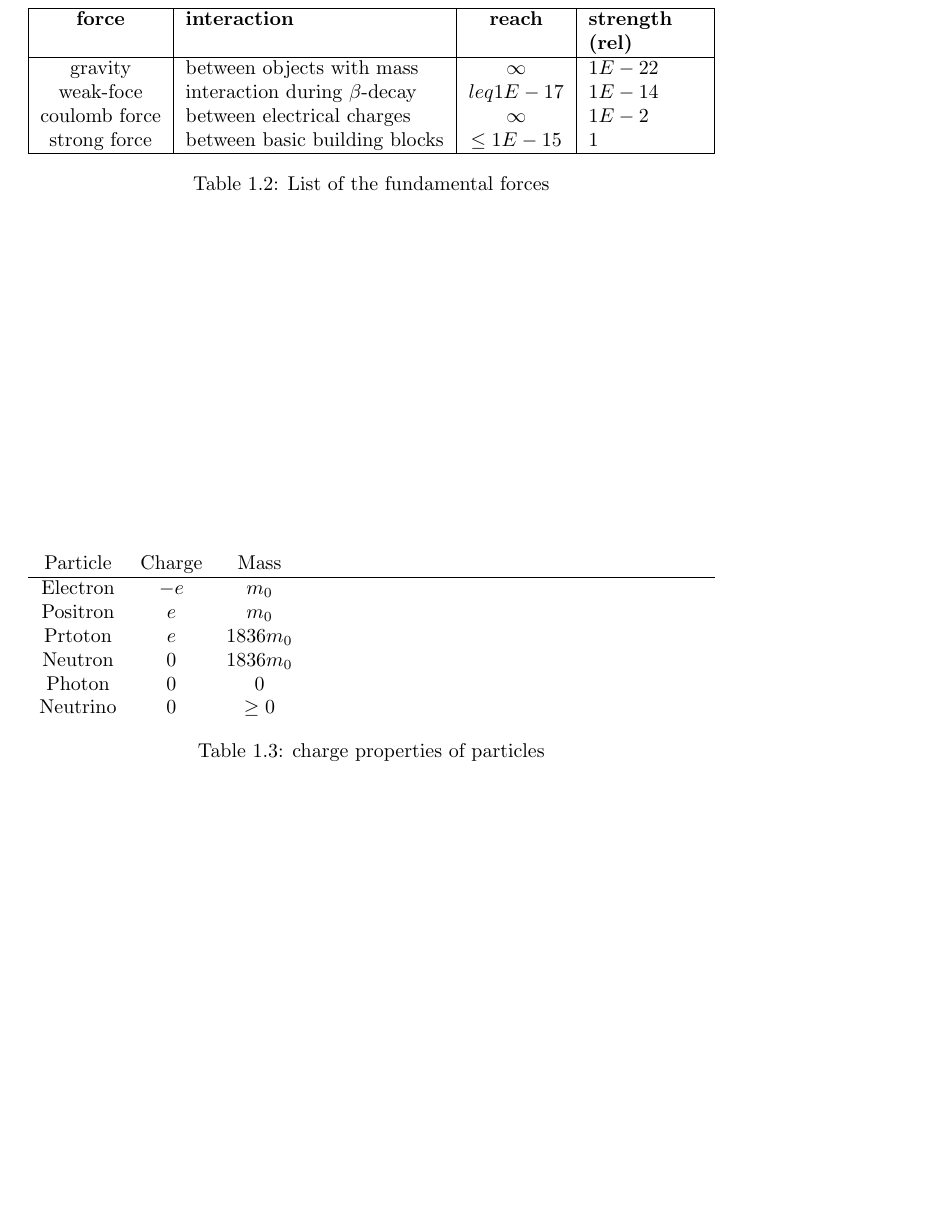
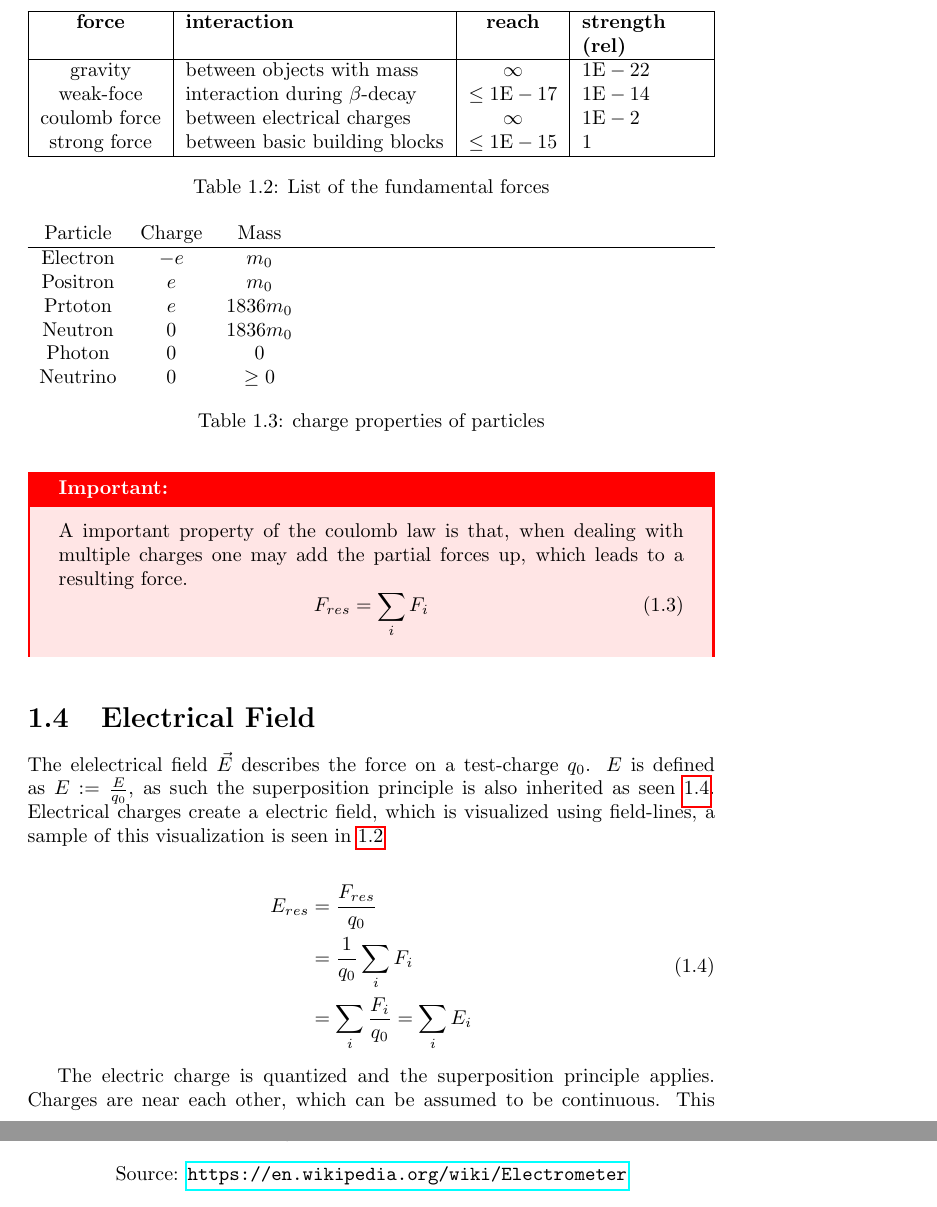
Before and after one commit to Dan00712/compendium_physica, a LaTeX document (main.tex, which reads chapters/gdp/ii/gpd_iia.tex, preamble.tex): part of page 10 of 20 before the commit and two parts of pages 9 and 10 of 22 after it, the two joined at a grey line, cut so that both start at the same text, the shorter picture padded with empty space. Compiled offline with pdfLaTeX.

Commit message:
VO 2024-03-06

```diff
--- a/chapters/gdp/ii/gpd_iia.tex
+++ b/chapters/gdp/ii/gpd_iia.tex
@@ -167,10 +170,10 @@ A Comparison between gravity and coulombs law is in table \ref{tab:gdp:iia:coulo
         \hline
         \textbf{force} & \textbf{interaction} & \textbf{reach} & \textbf{strength (rel)}\\
         \hline
-        gravity & between objects with mass & $\infty$ & $1E-22$ \\
-        weak-foce & interaction during $\beta$-decay & $leq 1E-17$ & $1E-14$ \\
-        coulomb force & between electrical charges & $\infty$ & $1E-2$ \\
-        strong force & between basic building blocks & $\leq 1E-15$ & $1$\\
+        gravity & between objects with mass & $\infty$ & $1\E -22$ \\
+        weak-foce & interaction during $\beta$-decay & $\leq 1 \E -17$ & $1 \E -14$ \\
+        coulomb force & between electrical charges & $\infty$ & $1\E -2$ \\
+        strong force & between basic building blocks & $\leq 1 \E -15$ & $1$\\
         \hline
     \end{tabularx}
 
@@ -178,6 +181,15 @@ A Comparison between gravity and coulombs law is in table \ref{tab:gdp:iia:coulo
     \label{tab:gdp:iia:fund_forces}
 \end{table}
 
+\begin{important}
+A important property of the coulomb law is that,
+    when dealing with multiple charges
+    one may add the partial forces up,
+    which leads to a resulting force.
+\begin{equation}
+    F_{res} = \sum_i F_i
+\end{equation}
+\end{important}
 
 
 \begin{figure}
@@ -206,4 +218,21 @@ A Comparison between gravity and coulombs law is in table \ref{tab:gdp:iia:coulo
 
 
 
-\subsection{Electrical Field}
+\section{Electrical Field}
+
+The elelectrical field $\vec{E}$ describes the force on a test-charge $q_0$.
+$E$ is defined as $E := \frac{E}{q_0}$,
+    as such the superposition principle is also inherited as seen \ref{eq:gdp:iia:ef:eres}.
+Electrical charges create a electric field,
+    which is visualized using field-lines,
+    a sample of this visualization is seen in \ref{fig:gdp:iia:ef:fieldlines}
+
+
+\begin{equation}
+    \label{eq:gdp:iia:ef:eres}
+\begin{split}
+    E_{res} & = \frac{F_{res}}{q_0}\\
+    & = \frac{1}{q_0} \sum_i F_i \\
+    & = \sum_i \frac{F_i}{q_0} = \sum_i E_i
+\end{split}
+\end{equation}
@@ -209,0 +245,6 @@ A Comparison between gravity and coulombs law is in table \ref{tab:gdp:iia:coulo
+\end{figure}
+
+The electric charge is quantized and the superposition principle applies.
+Charges are near each other,
+    which can be assumed to be continuous.
+This leads to the equations seen in \ref{eq:gdp:iia:ef:cont_charge},
--- a/preamble.tex
+++ b/preamble.tex
@@ -1,5 +1,9 @@
 \usepackage{amsmath}
 \newcommand{\abs}[1]{\lvert #1 \rvert}
+\newcommand{\E}{\text{E}}
+\newcommand{\sd}[1]{\mathop{d#1}}
+
+\usepackage{esdiff}
 
 \usepackage{graphicx}
 \graphicspath{{media/}}
```
Also changed, not shown: media/gdp/ii/a/electric_fieldlines.jpg (added), chapters/gdp/ii/gpd_iia.tex (38 more changed lines), preamble.tex (13 more changed lines).
